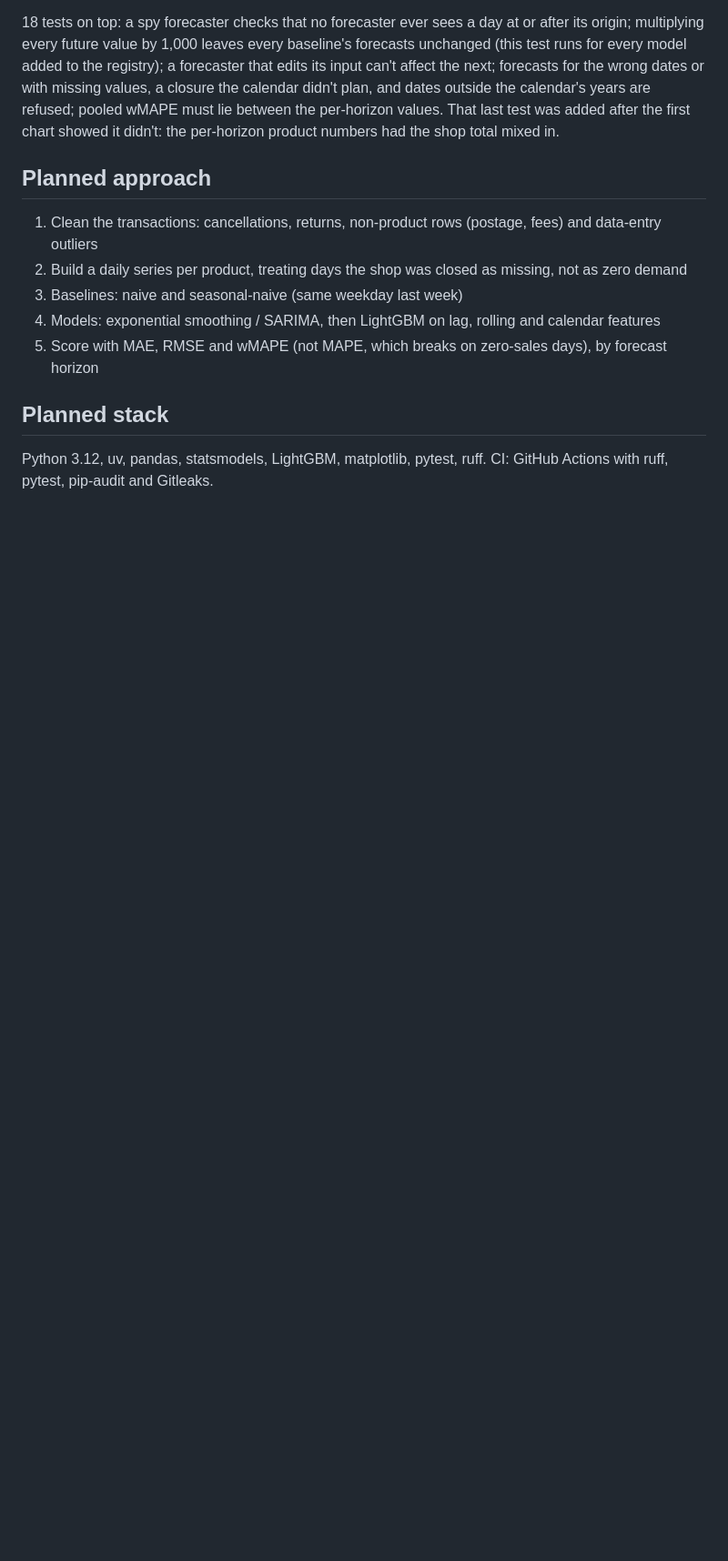
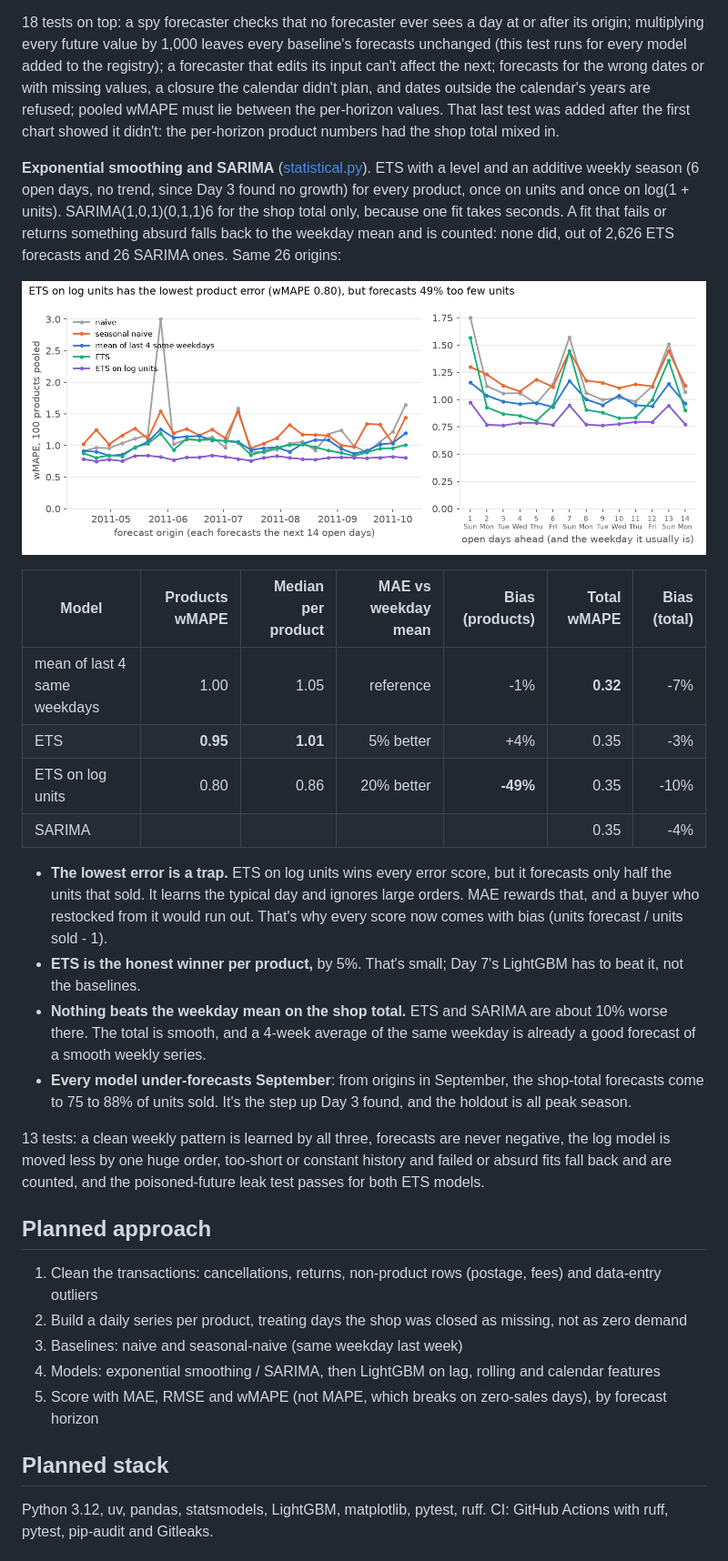
Before and after one commit to AnoushahWasif/demand-forecasting, a Markdown page: README.md, the part around one of its changes. Shown at 91% size. Rendered like a GitHub page; pictures changed too: reports/figures/backtest.png; blank space fills up the shorter version.

Commit message:
docs: statistical model results, the log-model bias trap, decisions 23-25

```diff
--- a/README.md
+++ b/README.md
@@ -69,6 +69,24 @@ What this changes for the next days: the backtest's 26 weekly origins run from A
 - The last origin only reaches 6 open days before the holdout, so horizons 7 to 14 rest on 24 or 25 origins, not 26. The report lists the count for each horizon.
 
 18 tests on top: a spy forecaster checks that no forecaster ever sees a day at or after its origin; multiplying every future value by 1,000 leaves every baseline's forecasts unchanged (this test runs for every model added to the registry); a forecaster that edits its input can't affect the next; forecasts for the wrong dates or with missing values, a closure the calendar didn't plan, and dates outside the calendar's years are refused; pooled wMAPE must lie between the per-horizon values. That last test was added after the first chart showed it didn't: the per-horizon product numbers had the shop total mixed in.
+
+**Exponential smoothing and SARIMA** ([statistical.py](src/demand/models/statistical.py)). ETS with a level and an additive weekly season (6 open days, no trend, since Day 3 found no growth) for every product, once on units and once on log(1 + units). SARIMA(1,0,1)(0,1,1)6 for the shop total only, because one fit takes seconds. A fit that fails or returns something absurd falls back to the weekday mean and is counted: none did, out of 2,626 ETS forecasts and 26 SARIMA ones. Same 26 origins:
+
+![Error at each origin and by horizon, all models](reports/figures/backtest.png)
+
+| Model | Products wMAPE | Median per product | MAE vs weekday mean | Bias (products) | Total wMAPE | Bias (total) |
+|---|---:|---:|---:|---:|---:|---:|
+| mean of last 4 same weekdays | 1.00 | 1.05 | reference | -1% | **0.32** | -7% |
+| ETS | **0.95** | **1.01** | 5% better | +4% | 0.35 | -3% |
+| ETS on log units | 0.80 | 0.86 | 20% better | **-49%** | 0.35 | -10% |
+| SARIMA | | | | | 0.35 | -4% |
+
+- **The lowest error is a trap.** ETS on log units wins every error score, but it forecasts only half the units that sold. It learns the typical day and ignores large orders. MAE rewards that, and a buyer who restocked from it would run out. That's why every score now comes with bias (units forecast / units sold - 1).
+- **ETS is the honest winner per product,** by 5%. That's small; Day 7's LightGBM has to beat it, not the baselines.
+- **Nothing beats the weekday mean on the shop total.** ETS and SARIMA are about 10% worse there. The total is smooth, and a 4-week average of the same weekday is already a good forecast of a smooth weekly series.
+- **Every model under-forecasts September**: from origins in September, the shop-total forecasts come to 75 to 88% of units sold. It's the step up Day 3 found, and the holdout is all peak season.
+
+13 tests: a clean weekly pattern is learned by all three, forecasts are never negative, the log model is moved less by one huge order, too-short or constant history and failed or absurd fits fall back and are counted, and the poisoned-future leak test passes for both ETS models.
 
 ## Planned approach
 
```
Also changed, not shown: other parts of README.md (+2 -2 lines), docs/ARCHITECTURE.md (+3 -0 lines), 2 other files.
